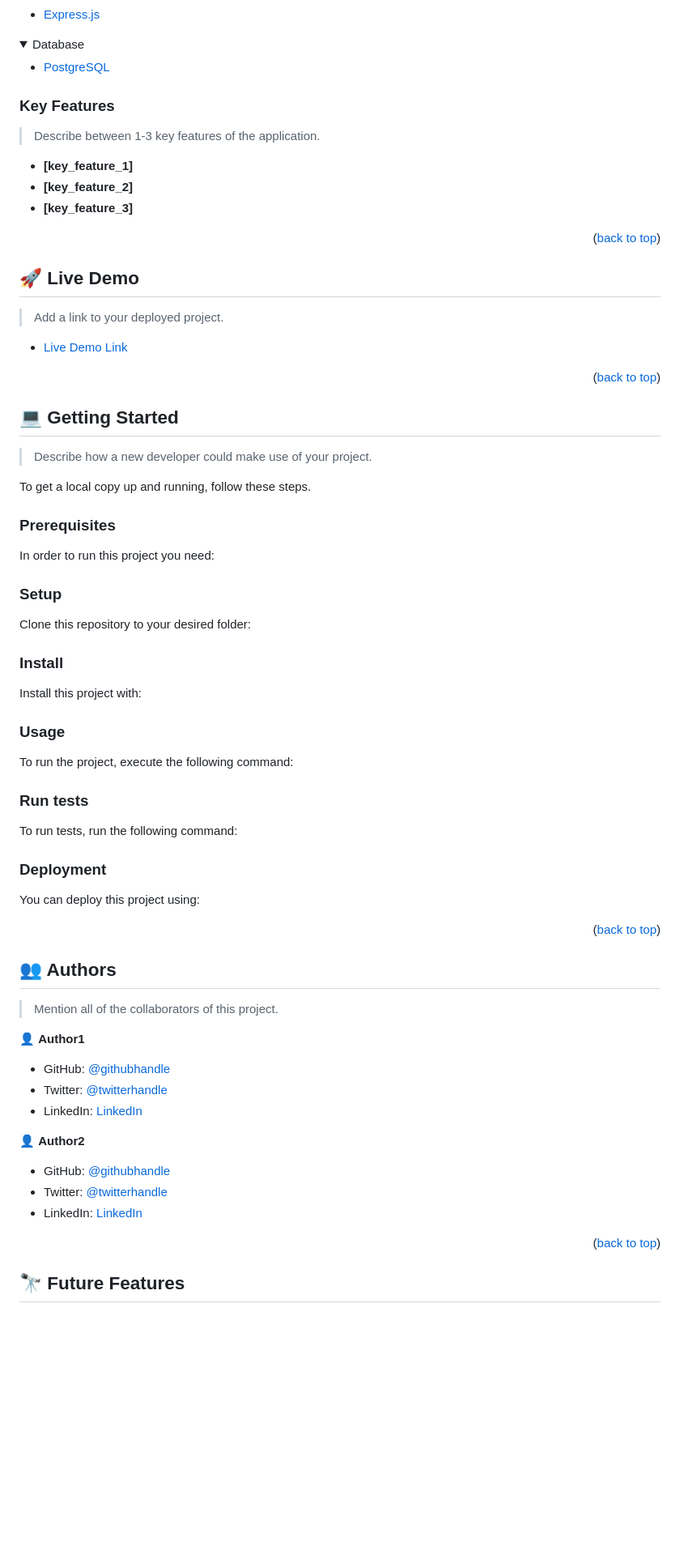
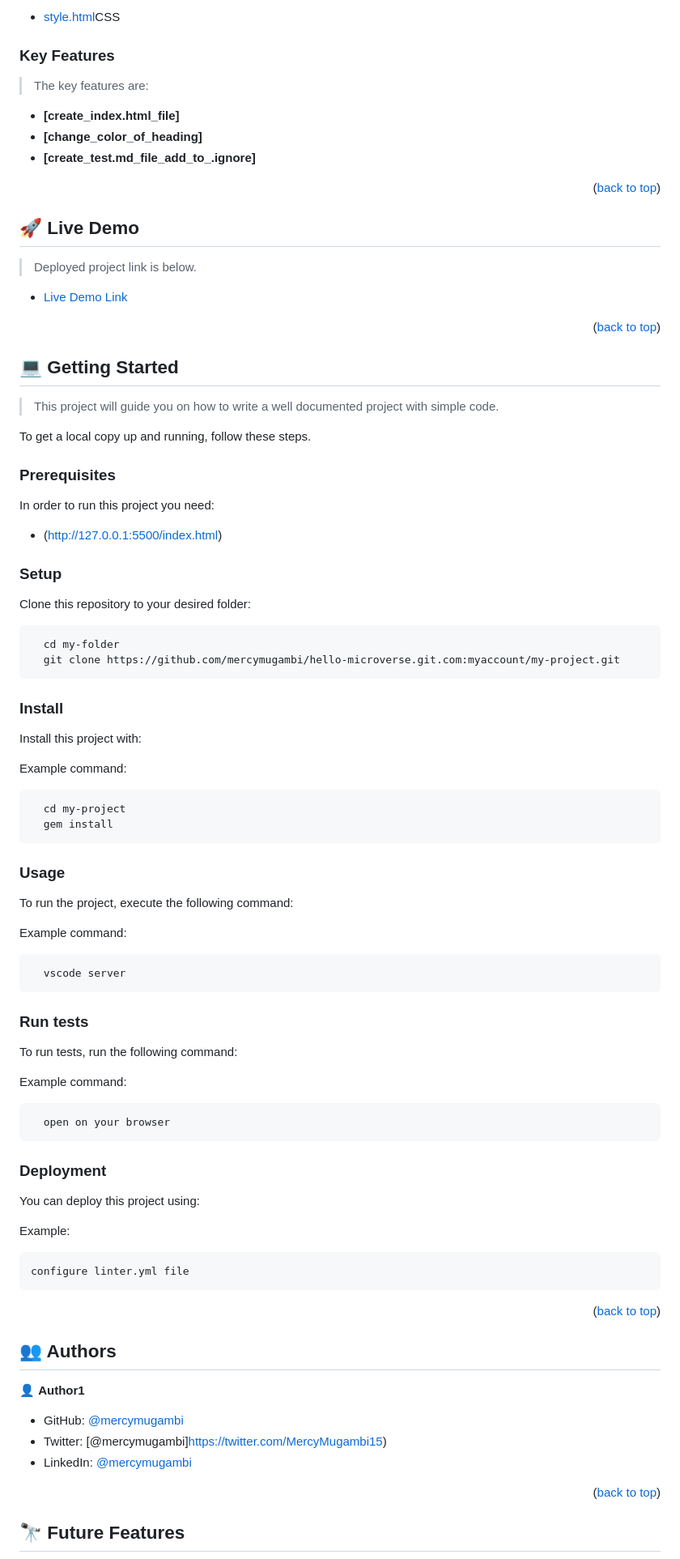
Before and after one commit to mercymugambi/hello-microverse, a Markdown page: README.md, the part around one of its changes. Shown at 81% size. Drawn GitHub-style; folded sections open; blank space fills up the shorter version.

````diff
--- a/README.md
+++ b/README.md
@@ -84,12 +83,5 @@ After you're finished please remove all the comments and instructions!
   <ul>
-    <li><a href="https://expressjs.com/">Express.js</a></li>
-  </ul>
-</details>
-
-<details>
-<summary>Database</summary>
-  <ul>
-    <li><a href="https://www.postgresql.org/">PostgreSQL</a></li>
+    <li><a href="https://css.org/">style.html</a>CSS</li>
   </ul>
 </details>
 
@@ -97,11 +89,11 @@ After you're finished please remove all the comments and instructions!
 
 ### Key Features <a name="key-features"></a>
 
-> Describe between 1-3 key features of the application.
+> The key features are:
 
-- **[key_feature_1]**
-- **[key_feature_2]**
-- **[key_feature_3]**
+- **[create_index.html_file]**
+- **[change_color_of_heading]**
+- **[create_test.md_file_add_to_.ignore]**
 
 <p align="right">(<a href="#readme-top">back to top</a>)</p>
 
@@ -109,7 +101,7 @@ After you're finished please remove all the comments and instructions!
 
 ## 🚀 Live Demo <a name="live-demo"></a>
 
-> Add a link to your deployed project.
+> Deployed project link is below.
 
 - [Live Demo Link](https://yourdeployedapplicationlink.com)
 
@@ -119,7 +111,7 @@ After you're finished please remove all the comments and instructions!
 
 ## 💻 Getting Started <a name="getting-started"></a>
 
-> Describe how a new developer could make use of your project.
+> This project will guide you on how to write a well documented project with simple code.
 
 To get a local copy up and running, follow these steps.
 
@@ -127,75 +119,57 @@ To get a local copy up and running, follow these steps.
 
 In order to run this project you need:
 
-<!--
-Example command:
-
-```sh
- gem install rails
-```
- -->
+- (http://127.0.0.1:5500/index.html)
 
 ### Setup
 
 Clone this repository to your desired folder:
 
-<!--
-Example commands:
-
 ```sh
   cd my-folder
-  git clone git@github.com:myaccount/my-project.git
+  git clone https://github.com/mercymugambi/hello-microverse.git.com:myaccount/my-project.git
 ```
---->
 
 ### Install
 
 Install this project with:
 
-<!--
 Example command:
 
 ```sh
   cd my-project
   gem install
 ```
---->
 
 ### Usage
 
 To run the project, execute the following command:
 
-<!--
 Example command:
 
 ```sh
-  rails server
+  vscode server
 ```
---->
 
 ### Run tests
 
 To run tests, run the following command:
 
-<!--
 Example command:
 
 ```sh
-  bin/rails test test/models/article_test.rb
+  open on your browser
 ```
---->
 
 ### Deployment
 
 You can deploy this project using:
 
-<!--
 Example:
 
 ```sh
-
+configure linter.yml file
 ```
- -->
 
 <p align="right">(<a href="#readme-top">back to top</a>)</p>
 
@@ -203,19 +177,11 @@ Example:
 
 ## 👥 Authors <a name="authors"></a>
 
-> Mention all of the collaborators of this project.
-
 👤 **Author1**
 
-- GitHub: [@githubhandle](https://github.com/githubhandle)
-- Twitter: [@twitterhandle](https://twitter.com/twitterhandle)
-- LinkedIn: [LinkedIn](https://linkedin.com/in/linkedinhandle)
-
-👤 **Author2**
-
-- GitHub: [@githubhandle](https://github.com/githubhandle)
-- Twitter: [@twitterhandle](https://twitter.com/twitterhandle)
-- LinkedIn: [LinkedIn](https://linkedin.com/in/linkedinhandle)
+- GitHub: [@mercymugambi](https://github.com/mercymugambi)
+- Twitter: [@mercymugambi]https://twitter.com/MercyMugambi15)
+- LinkedIn: [@mercymugambi](https://www.linkedin.com/in/mercymugambi/)
 
 <p align="right">(<a href="#readme-top">back to top</a>)</p>
 
````
Also changed, not shown: other parts of README.md (+19 -28 lines).
